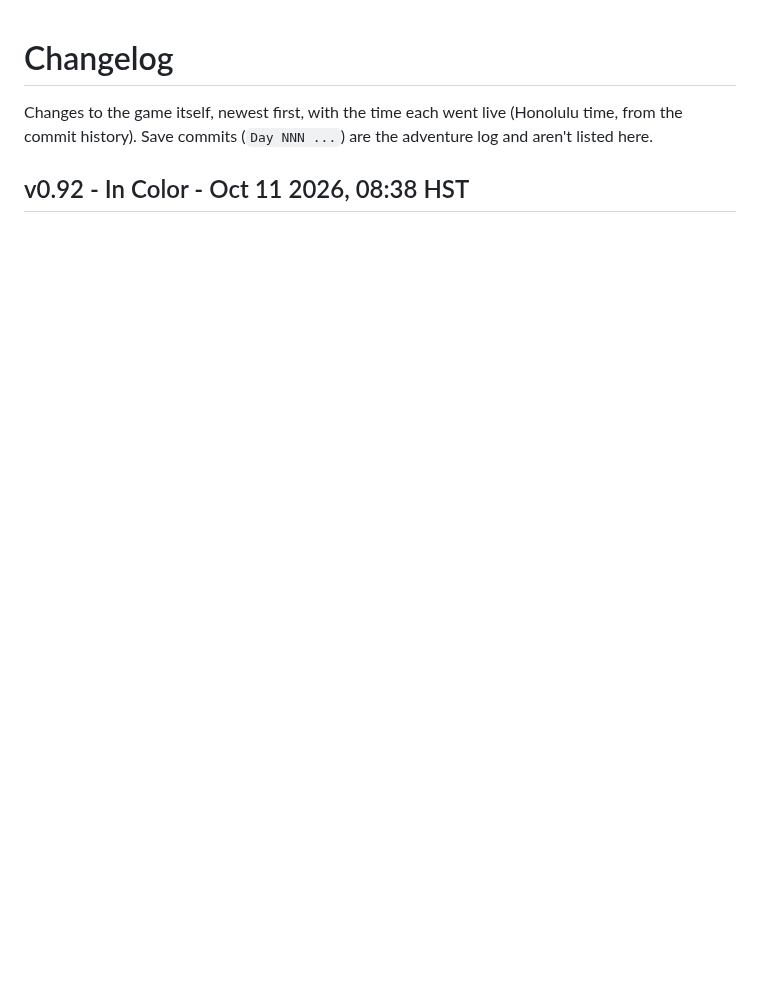
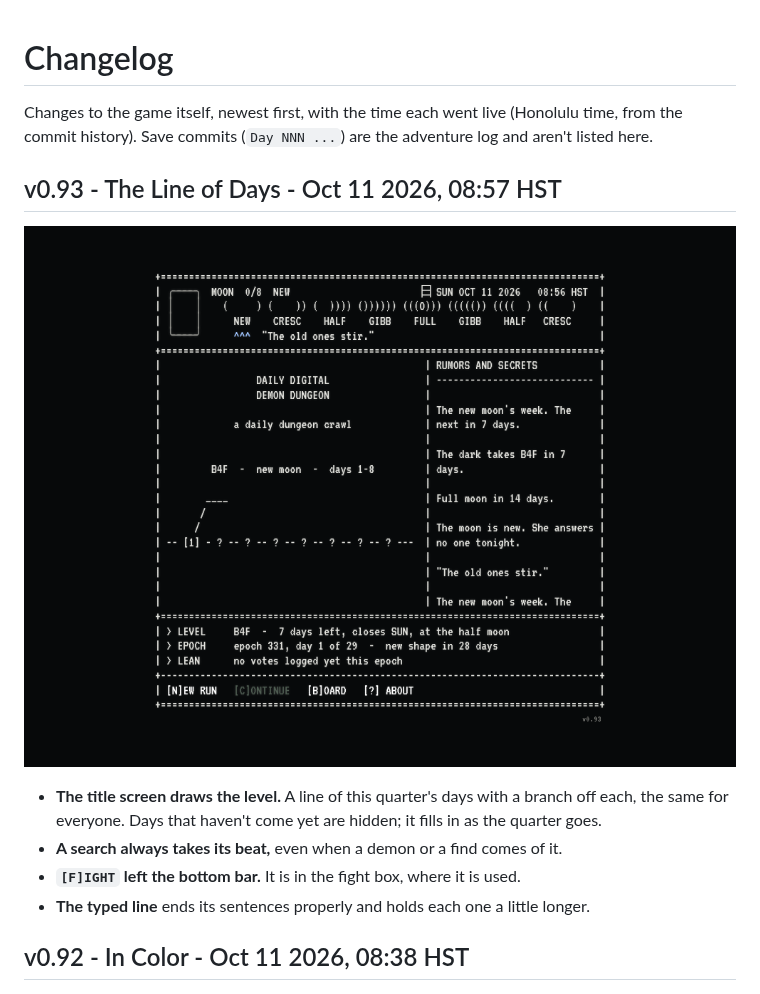
Before and after one commit to okayline/daily-dungeon, a Markdown page: CHANGELOG.md, the part around the change. GitHub-like rendering; blank space fills up the shorter version.

Commit message:
Changelog: v0.93
Co-Authored-By: Claude Opus 5.5 <noreply@anthropic.com>
Claude-Session: https://claude.ai/code/session_013UWqGfRK4VFjqaPgWYa8SW

```diff
--- a/CHANGELOG.md
+++ b/CHANGELOG.md
@@ -1,6 +1,15 @@
 # Changelog
 
 Changes to the game itself, newest first, with the time each went live (Honolulu time, from the commit history). Save commits (`Day NNN ...`) are the adventure log and aren't listed here.
+
+## v0.93 - The Line of Days - Oct 11 2026, 08:57 HST
+
+![v0.93](screenshots/v0.93.png)
+
+- **The title screen draws the level.** A line of this quarter's days with a branch off each, the same for everyone. Days that haven't come yet are hidden; it fills in as the quarter goes.
+- **A search always takes its beat,** even when a demon or a find comes of it.
+- **`[F]IGHT` left the bottom bar.** It is in the fight box, where it is used.
+- **The typed line** ends its sentences properly and holds each one a little longer.
 
 ## v0.92 - In Color - Oct 11 2026, 08:38 HST
 
```
